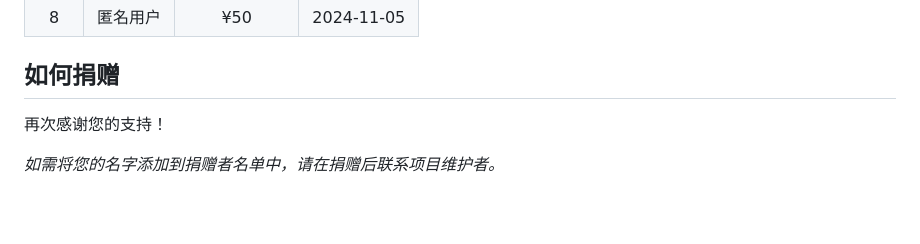
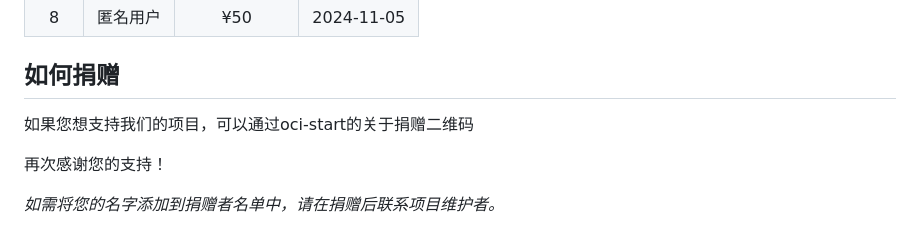
Before and after one commit to doubleDimple/oci-start, a Markdown page: README.md, the part around the change. GitHub-like rendering; blank space fills up the shorter version.

```diff
--- a/README.md
+++ b/README.md
@@ -182,6 +182,8 @@ chmod 777 oci-start.sh
 
 ## 如何捐赠
 
+如果您想支持我们的项目，可以通过oci-start的关于捐赠二维码
+
 再次感谢您的支持！
 
 *如需将您的名字添加到捐赠者名单中，请在捐赠后联系项目维护者。*
```
